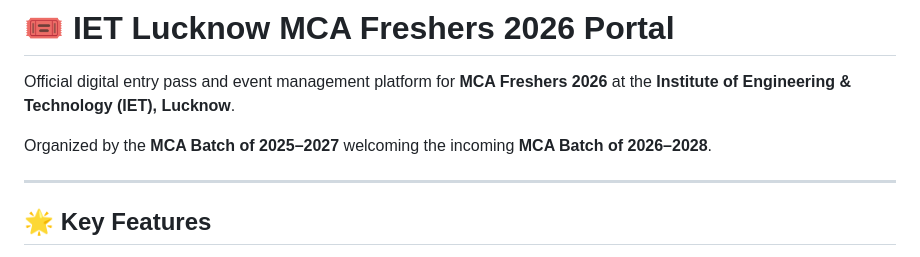
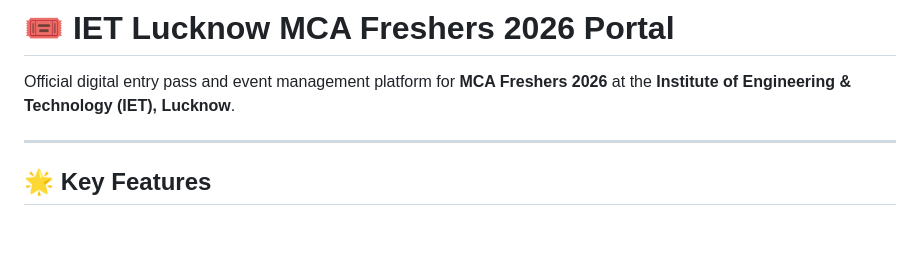
Before and after one commit to utkrashtkumar/booking-system, a Markdown page: README.md, the part around the change. GitHub-like rendering; blank space fills up the shorter version.

```diff
--- a/README.md
+++ b/README.md
@@ -2,7 +2,7 @@
 
 Official digital entry pass and event management platform for **MCA Freshers 2026** at the **Institute of Engineering & Technology (IET), Lucknow**.
 
-Organized by the **MCA Batch of 2025–2027** welcoming the incoming **MCA Batch of 2026–2028**.
+
 
 
 
```
